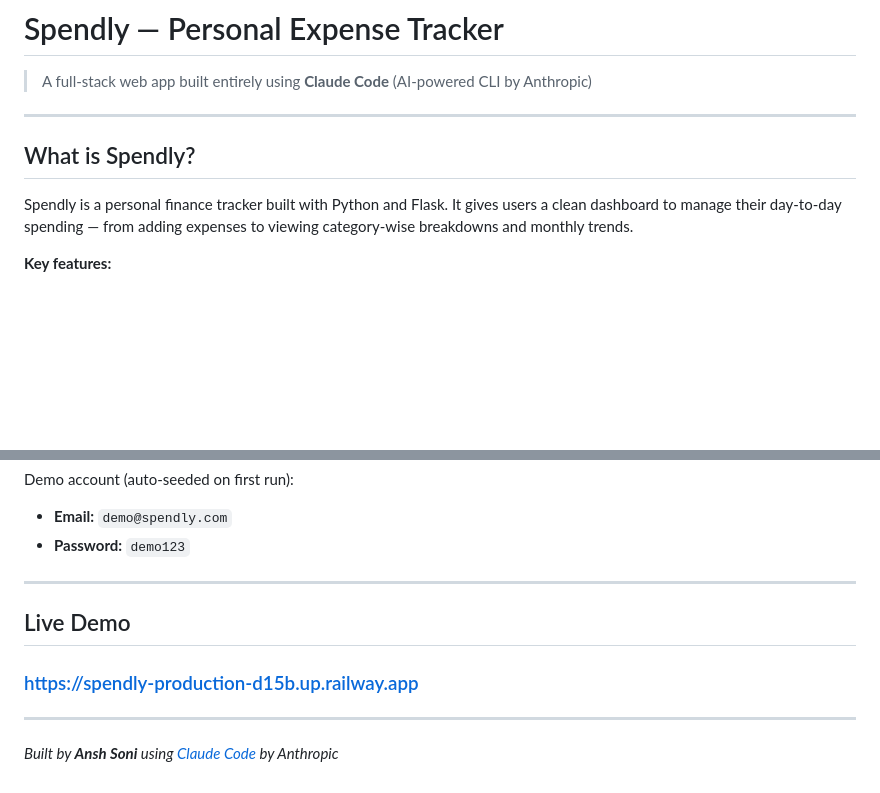
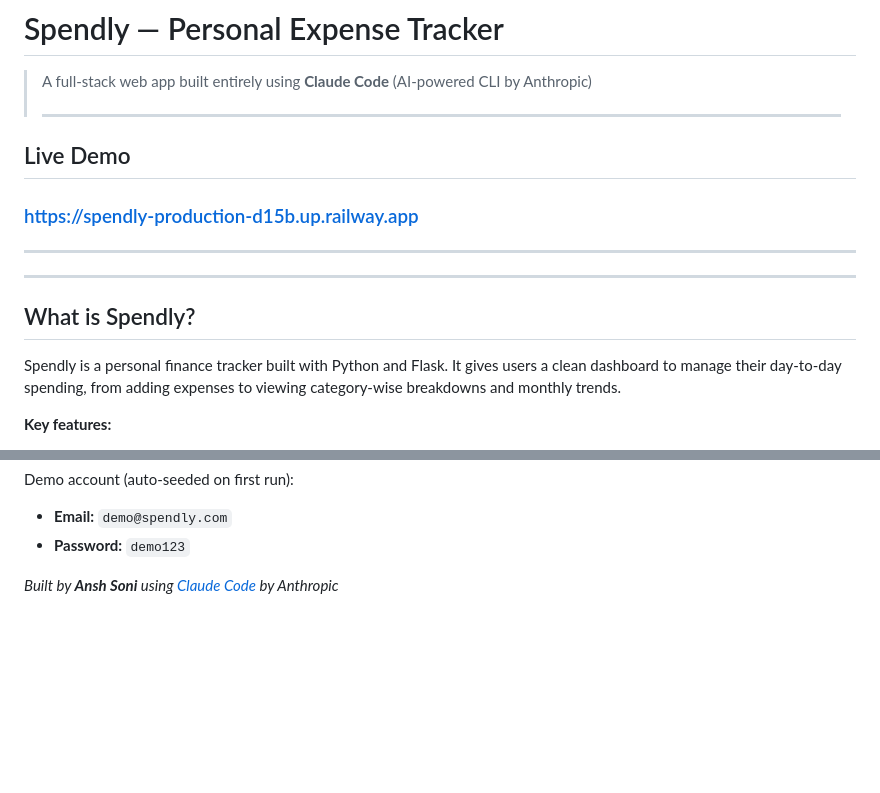
Before and after one commit to anshsoni0512/spendly---claude-code-project, a Markdown page: README.md, 2 parts joined by grey strips. Rendered like a GitHub page; blank space fills up the shorter version.

```diff
--- a/README.md
+++ b/README.md
@@ -1,12 +1,20 @@
 # Spendly — Personal Expense Tracker
 
 > A full-stack web app built entirely using **Claude Code** (AI-powered CLI by Anthropic)
+>
+> ---
+
+## Live Demo
+
+### [https://spendly-production-d15b.up.railway.app](https://spendly-production-d15b.up.railway.app)
+
+---
 
 ---
 
 ## What is Spendly?
 
-Spendly is a personal finance tracker built with Python and Flask. It gives users a clean dashboard to manage their day-to-day spending — from adding expenses to viewing category-wise breakdowns and monthly trends.
+Spendly is a personal finance tracker built with Python and Flask. It gives users a clean dashboard to manage their day-to-day spending, from adding expenses to viewing category-wise breakdowns and monthly trends.
 
 **Key features:**
 - Secure user registration and login (password hashing with Werkzeug)
@@ -155,12 +163,6 @@ Demo account (auto-seeded on first run):
 - **Email:** `demo@spendly.com`
 - **Password:** `demo123`
 
----
 
-## Live Demo
-
-### [https://spendly-production-d15b.up.railway.app](https://spendly-production-d15b.up.railway.app)
-
----
 
 *Built by **Ansh Soni** using [Claude Code](https://claude.ai/code) by Anthropic*
```
Also changed, not shown: other parts of README.md (+10 -10 lines).
